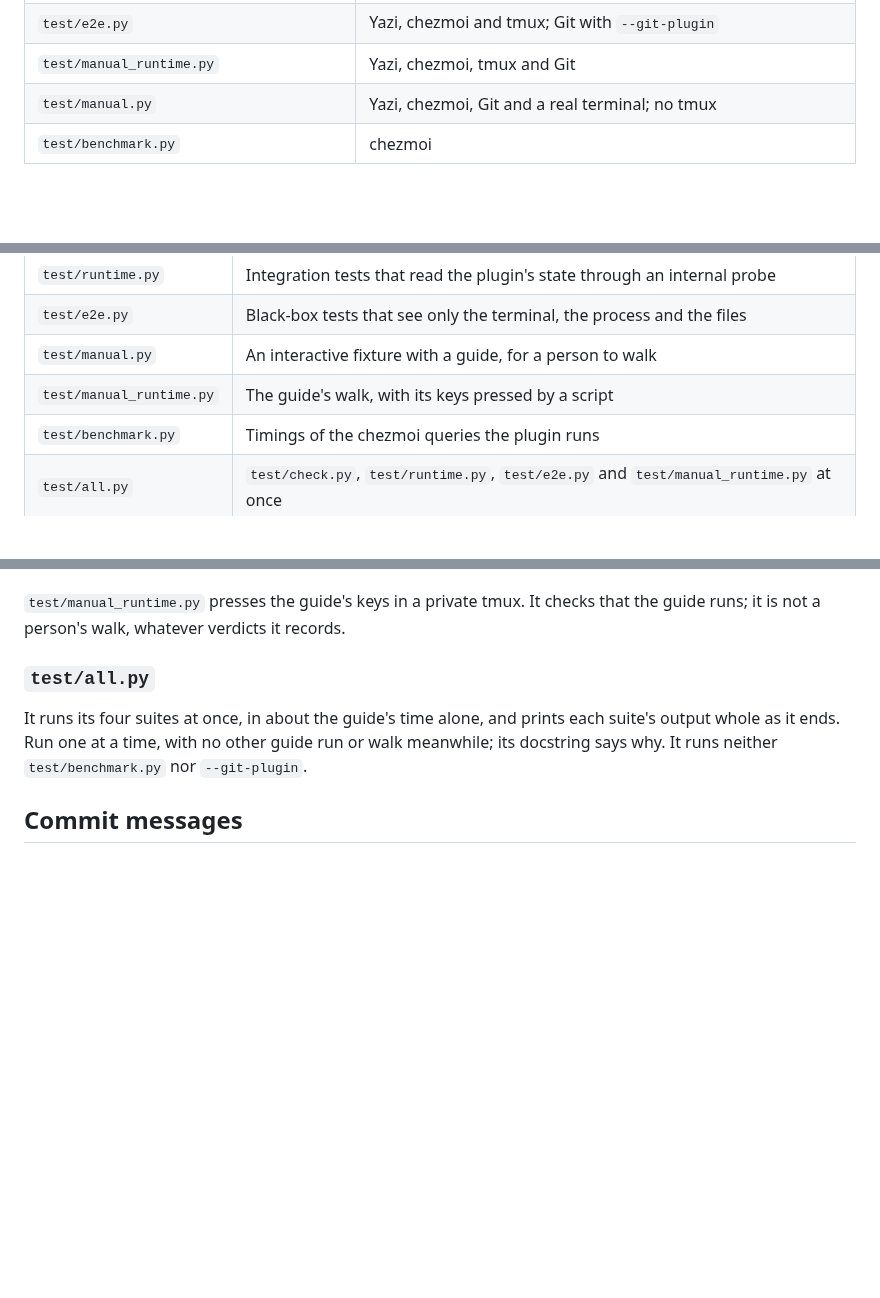
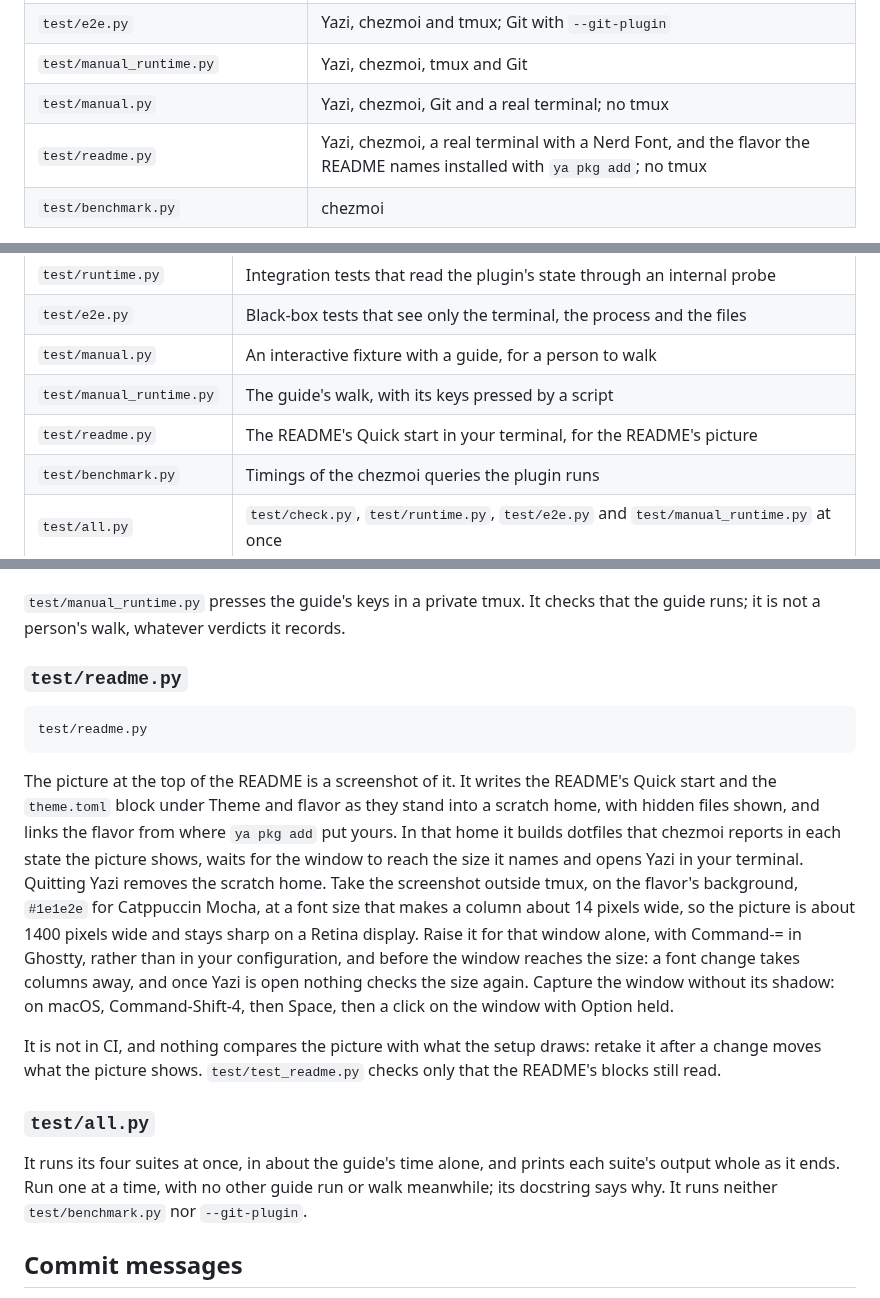
Before and after one commit to yohkuri/chezmoi.yazi, a Markdown page: CONTRIBUTING.md, 3 parts joined by grey strips. Rendered like a GitHub page; blank space fills up the shorter version.

````diff
--- a/CONTRIBUTING.md
+++ b/CONTRIBUTING.md
@@ -35,6 +35,7 @@ format the same file differently, and CI would refuse what yours passed.
 | `test/e2e.py` | Yazi, chezmoi and tmux; Git with `--git-plugin` |
 | `test/manual_runtime.py` | Yazi, chezmoi, tmux and Git |
 | `test/manual.py` | Yazi, chezmoi, Git and a real terminal; no tmux |
+| `test/readme.py` | Yazi, chezmoi, a real terminal with a Nerd Font, and the flavor the README names installed with `ya pkg add`; no tmux |
 | `test/benchmark.py` | chezmoi |
 
 The pinned Lua matches the Yazi 26.9.1 build: its `lua55` feature and
@@ -163,6 +164,7 @@ edits your Yazi configuration.
 | `test/e2e.py` | Black-box tests that see only the terminal, the process and the files |
 | `test/manual.py` | An interactive fixture with a guide, for a person to walk |
 | `test/manual_runtime.py` | The guide's walk, with its keys pressed by a script |
+| `test/readme.py` | The README's Quick start in your terminal, for the README's picture |
 | `test/benchmark.py` | Timings of the chezmoi queries the plugin runs |
 | `test/all.py` | `test/check.py`, `test/runtime.py`, `test/e2e.py` and `test/manual_runtime.py` at once |
 
@@ -235,6 +237,32 @@ controls and what each case checks.
 `test/manual_runtime.py` presses the guide's keys in a private tmux. It
 checks that the guide runs; it is not a person's walk, whatever verdicts it
 records.
+
+### `test/readme.py`
+
+```sh
+test/readme.py
+```
+
+The picture at the top of the README is a screenshot of it. It writes the
+README's Quick start and the `theme.toml` block under Theme and flavor as
+they stand into a scratch home, with hidden files shown, and links the
+flavor from where `ya pkg add` put yours. In that home it builds dotfiles
+that chezmoi reports in each state the picture shows, waits for the window
+to reach the size it names and opens Yazi in your terminal. Quitting Yazi
+removes the scratch home. Take the screenshot outside tmux, on the
+flavor's background, `#1e1e2e` for Catppuccin Mocha, at a font size that
+makes a column about 14 pixels wide, so the picture is about 1400 pixels
+wide and stays sharp on a Retina display. Raise it for that window alone,
+with Command-= in Ghostty, rather than in your configuration, and before
+the window reaches the size: a font change takes columns away, and once
+Yazi is open nothing checks the size again. Capture the window without its
+shadow: on macOS, Command-Shift-4, then Space, then a click on the window
+with Option held.
+
+It is not in CI, and nothing compares the picture with what the setup
+draws: retake it after a change moves what the picture shows.
+`test/test_readme.py` checks only that the README's blocks still read.
 
 ### `test/all.py`
 
````
Also changed, not shown: README.md (+24 -0 lines), docs/validation.md (+38 -0 lines), docs/images/readme.png (added), 3 other files.
